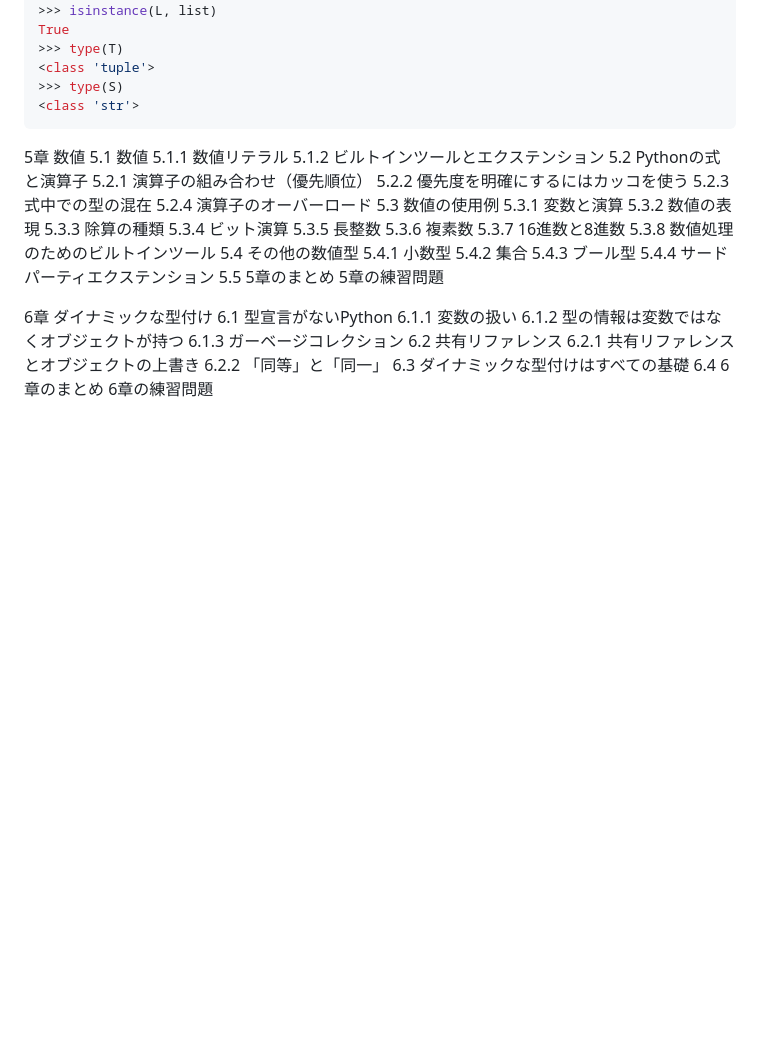
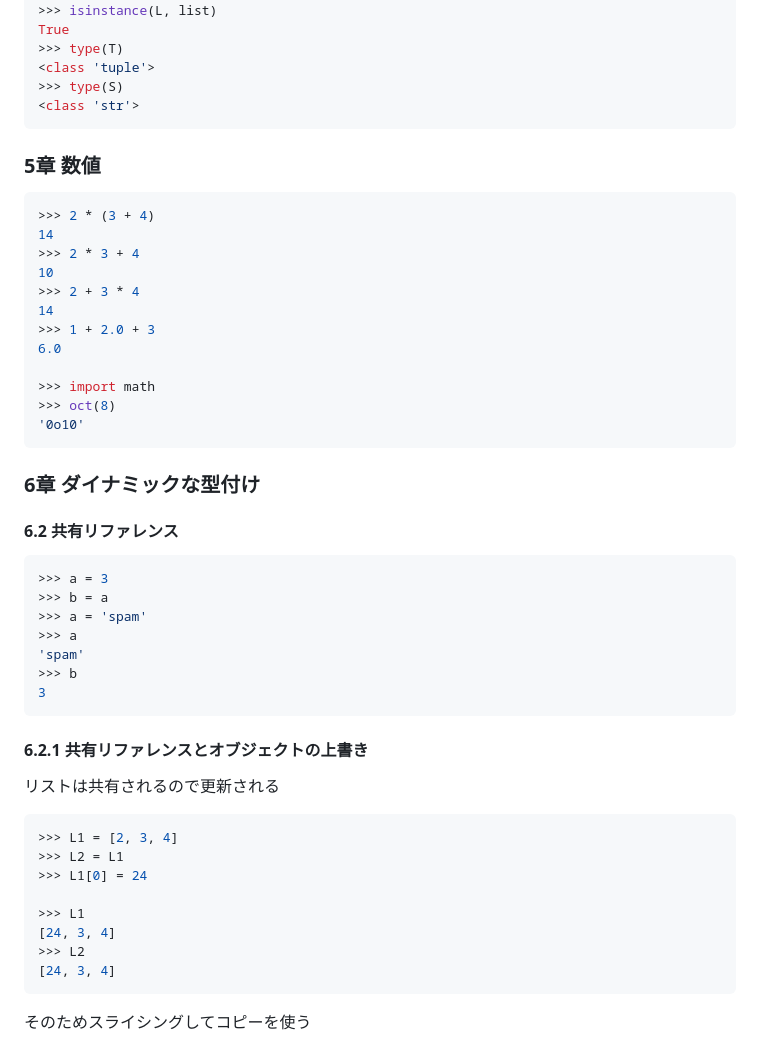
Before and after one commit to okstilo/okstilo, a Markdown page: sandbox/learning_python/reading_memo.md, the part around one of its changes. Rendered like a GitHub page; blank space fills up the shorter version.

Commit message:
update reading memo add 5, add 6

````diff
--- a/sandbox/learning_python/reading_memo.md
+++ b/sandbox/learning_python/reading_memo.md
@@ -159,40 +159,49 @@ True
 <class 'str'>
 ```
 
-5章 数値
-    5.1 数値
-        5.1.1 数値リテラル
-        5.1.2 ビルトインツールとエクステンション
-    5.2 Pythonの式と演算子
-        5.2.1 演算子の組み合わせ（優先順位）
-        5.2.2 優先度を明確にするにはカッコを使う
-        5.2.3 式中での型の混在
-        5.2.4 演算子のオーバーロード
-    5.3 数値の使用例
-        5.3.1 変数と演算
-        5.3.2 数値の表現
-        5.3.3 除算の種類
-        5.3.4 ビット演算
-        5.3.5 長整数
-        5.3.6 複素数
-        5.3.7 16進数と8進数
-        5.3.8 数値処理のためのビルトインツール
-    5.4 その他の数値型
-        5.4.1 小数型
-        5.4.2 集合
-        5.4.3 ブール型
-        5.4.4 サードパーティエクステンション
-    5.5 5章のまとめ
- 5章の練習問題
+### 5章 数値
 
-6章 ダイナミックな型付け
-    6.1 型宣言がないPython
-        6.1.1 変数の扱い
-        6.1.2 型の情報は変数ではなくオブジェクトが持つ
-        6.1.3 ガーベージコレクション
-    6.2 共有リファレンス
-        6.2.1 共有リファレンスとオブジェクトの上書き
-        6.2.2 「同等」と「同一」
-    6.3 ダイナミックな型付けはすべての基礎
-    6.4 6章のまとめ
- 6章の練習問題
+```python
+>>> 2 * (3 + 4)
+14
+>>> 2 * 3 + 4
+10
+>>> 2 + 3 * 4
+14
+>>> 1 + 2.0 + 3
+6.0
+
+>>> import math
+>>> oct(8)
+'0o10'
+```
+
+### 6章 ダイナミックな型付け
+
+#### 6.2 共有リファレンス
+
+```python
+>>> a = 3
+>>> b = a
+>>> a = 'spam'
+>>> a
+'spam'
+>>> b
+3
+```
+#### 6.2.1 共有リファレンスとオブジェクトの上書き
+
+リストは共有されるので更新される
+
+```python
+>>> L1 = [2, 3, 4]
+>>> L2 = L1
+>>> L1[0] = 24
+
+>>> L1
+[24, 3, 4]
+>>> L2
+[24, 3, 4]
+```
+そのためスライシングしてコピーを使う
+
````
Also changed, not shown: other parts of sandbox/learning_python/reading_memo.md (+35 -0 lines).
